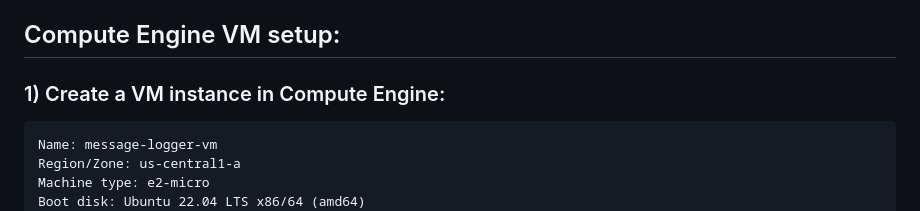
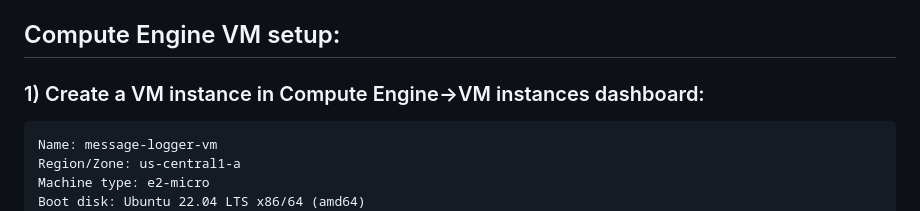
Before and after one commit to oozpay/cs436-term-project, a Markdown page: readme.md, the part around the change printed below. Drawn GitHub-style.

````diff
--- a/readme.md
+++ b/readme.md
@@ -67,7 +67,7 @@ kubectl apply -f hpa.yaml
 
 ## Compute Engine VM setup:
 
-### 1) Create a VM instance in Compute Engine:
+### 1) Create a VM instance in Compute Engine->VM instances dashboard:
 ```
 Name: message-logger-vm
 Region/Zone: us-central1-a
````
Also changed, not shown: other parts of readme.md (+0 -2 lines).
